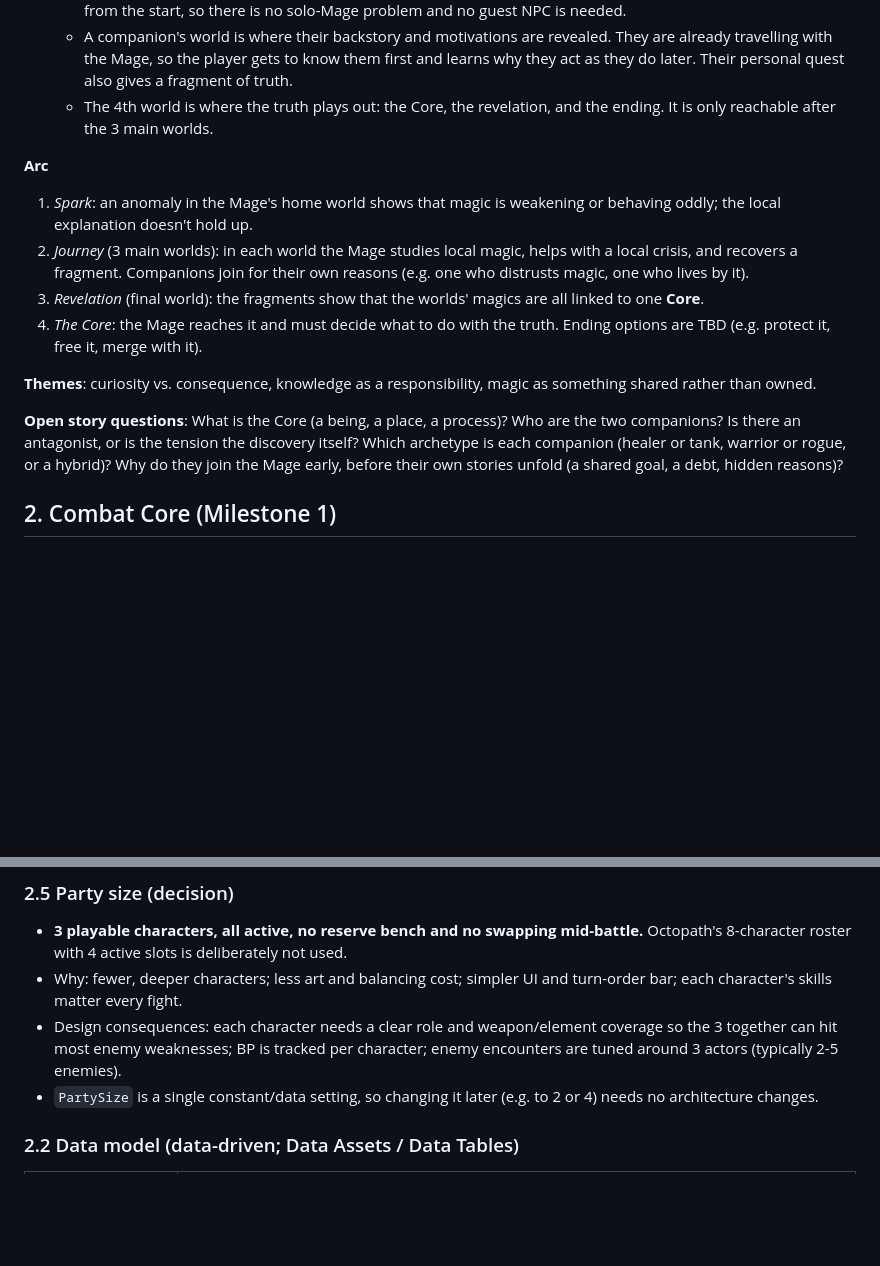
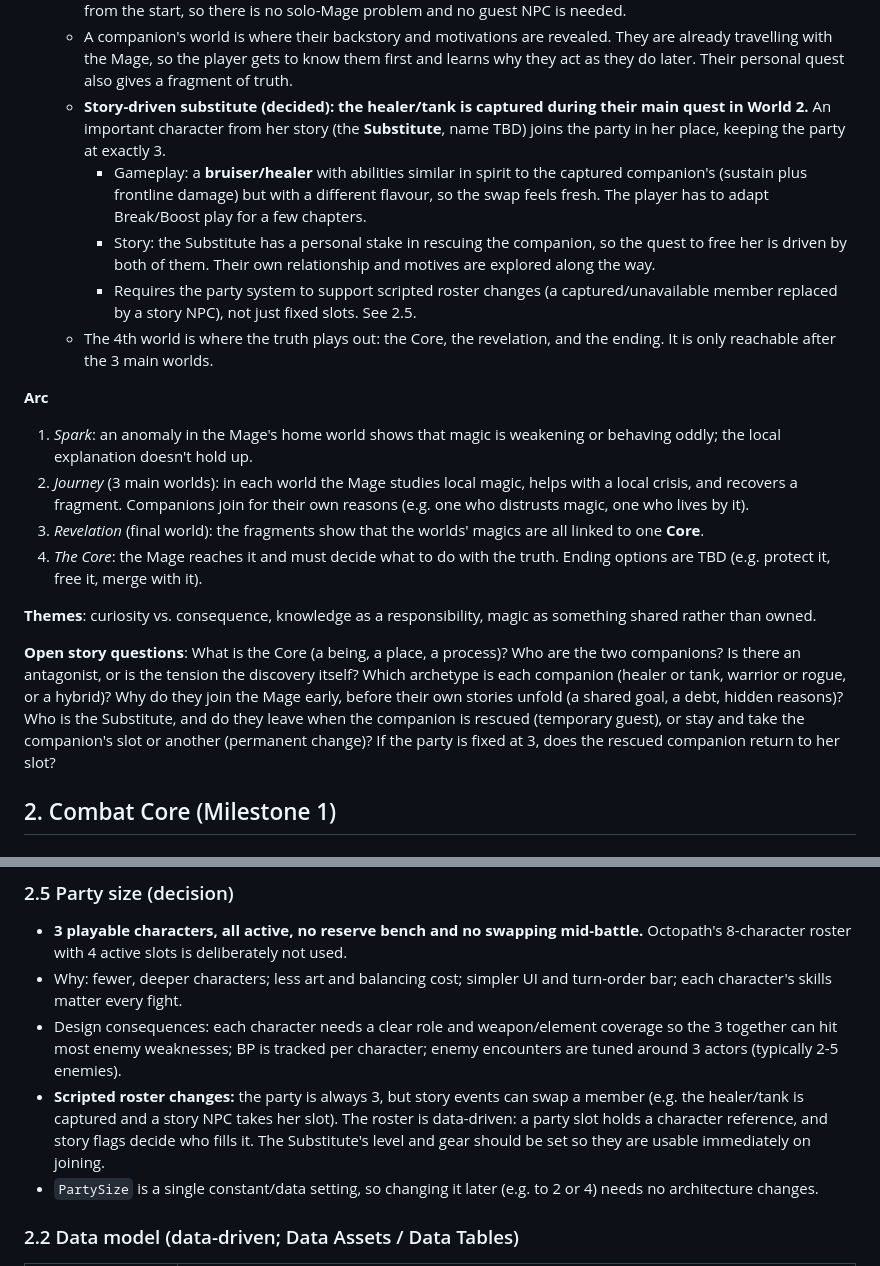
Before and after one commit to Meti1338/Meti1338, a Markdown page: docs/GAME_DESIGN.md, 2 parts joined by grey strips. GitHub-like rendering; blank space fills up the shorter version.

Commit message:
Design doc: story NPC substitutes for captured healer/tank in World 2
Co-Authored-By: Claude Sonnet 5.5 <noreply@anthropic.com>
Claude-Session: https://claude.ai/code/session_01Vc9sQK5iHfSGrwHF5QUGQW

```diff
--- a/docs/GAME_DESIGN.md
+++ b/docs/GAME_DESIGN.md
@@ -26,6 +26,10 @@ Working title: *TBD*. Reference: Octopath Traveler (HD-2D look, Break/Boost comb
     3. **World 3: the warrior/rogue's story.** The physical damage companion's backstory is told here (warrior or rogue, TBD).
   - **Companions join early (decided):** both companions join during World 1's opening, which doubles as the tutorial where the player learns movement, Break/Boost, and party roles. The full party of 3 is available almost from the start, so there is no solo-Mage problem and no guest NPC is needed.
   - A companion's world is where their backstory and motivations are revealed. They are already travelling with the Mage, so the player gets to know them first and learns why they act as they do later. Their personal quest also gives a fragment of truth.
+  - **Story-driven substitute (decided): the healer/tank is captured during their main quest in World 2.** An important character from her story (the **Substitute**, name TBD) joins the party in her place, keeping the party at exactly 3.
+    - Gameplay: a **bruiser/healer** with abilities similar in spirit to the captured companion's (sustain plus frontline damage) but with a different flavour, so the swap feels fresh. The player has to adapt Break/Boost play for a few chapters.
+    - Story: the Substitute has a personal stake in rescuing the companion, so the quest to free her is driven by both of them. Their own relationship and motives are explored along the way.
+    - Requires the party system to support scripted roster changes (a captured/unavailable member replaced by a story NPC), not just fixed slots. See 2.5.
   - The 4th world is where the truth plays out: the Core, the revelation, and the ending. It is only reachable after the 3 main worlds.
 
 **Arc**
@@ -36,7 +40,7 @@ Working title: *TBD*. Reference: Octopath Traveler (HD-2D look, Break/Boost comb
 
 **Themes**: curiosity vs. consequence, knowledge as a responsibility, magic as something shared rather than owned.
 
-**Open story questions**: What is the Core (a being, a place, a process)? Who are the two companions? Is there an antagonist, or is the tension the discovery itself? Which archetype is each companion (healer or tank, warrior or rogue, or a hybrid)? Why do they join the Mage early, before their own stories unfold (a shared goal, a debt, hidden reasons)?
+**Open story questions**: What is the Core (a being, a place, a process)? Who are the two companions? Is there an antagonist, or is the tension the discovery itself? Which archetype is each companion (healer or tank, warrior or rogue, or a hybrid)? Why do they join the Mage early, before their own stories unfold (a shared goal, a debt, hidden reasons)? Who is the Substitute, and do they leave when the companion is rescued (temporary guest), or stay and take the companion's slot or another (permanent change)? If the party is fixed at 3, does the rescued companion return to her slot?
 
 ## 2. Combat Core (Milestone 1)
 
@@ -56,6 +60,7 @@ Working title: *TBD*. Reference: Octopath Traveler (HD-2D look, Break/Boost comb
 - **3 playable characters, all active, no reserve bench and no swapping mid-battle.** Octopath's 8-character roster with 4 active slots is deliberately not used.
 - Why: fewer, deeper characters; less art and balancing cost; simpler UI and turn-order bar; each character's skills matter every fight.
 - Design consequences: each character needs a clear role and weapon/element coverage so the 3 together can hit most enemy weaknesses; BP is tracked per character; enemy encounters are tuned around 3 actors (typically 2-5 enemies).
+- **Scripted roster changes:** the party is always 3, but story events can swap a member (e.g. the healer/tank is captured and a story NPC takes her slot). The roster is data-driven: a party slot holds a character reference, and story flags decide who fills it. The Substitute's level and gear should be set so they are usable immediately on joining.
 - `PartySize` is a single constant/data setting, so changing it later (e.g. to 2 or 4) needs no architecture changes.
 
 ### 2.2 Data model (data-driven; Data Assets / Data Tables)
```
